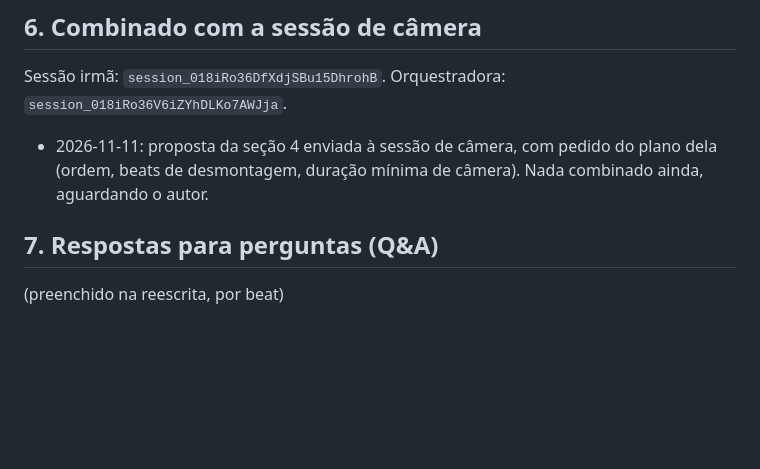
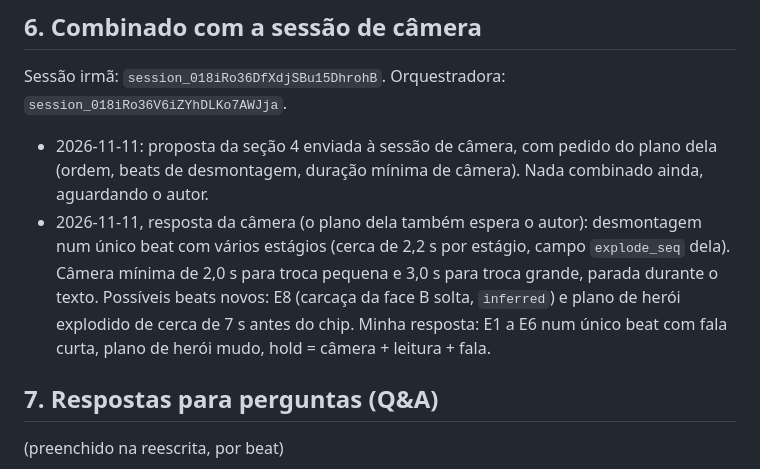
Before and after one commit to lorenzo265/apresentacao-placa-de-video, a Markdown page: harness/plano/roteiro-conciso.md, the part around the change. Rendered like a GitHub page; blank space fills up the shorter version.

Commit message:
Registra conversa com a sessão de câmera
Co-Authored-By: Claude Opus 5.5 <noreply@anthropic.com>
Claude-Session: https://claude.ai/code/session_018iRo38S8gEhAfeSPaUsno2

```diff
--- a/harness/plano/roteiro-conciso.md
+++ b/harness/plano/roteiro-conciso.md
@@ -94,6 +94,7 @@ Hoje são 48 beats e cerca de 20 minutos. Proposta: **cerca de 34 beats e 18 a 1
 Sessão irmã: `session_018iRo36DfXdjSBu15DhrohB`. Orquestradora: `session_018iRo36V6iZYhDLKo7AWJja`.
 
 - 2026-11-11: proposta da seção 4 enviada à sessão de câmera, com pedido do plano dela (ordem, beats de desmontagem, duração mínima de câmera). Nada combinado ainda, aguardando o autor.
+- 2026-11-11, resposta da câmera (o plano dela também espera o autor): desmontagem num único beat com vários estágios (cerca de 2,2 s por estágio, campo `explode_seq` dela). Câmera mínima de 2,0 s para troca pequena e 3,0 s para troca grande, parada durante o texto. Possíveis beats novos: E8 (carcaça da face B solta, `inferred`) e plano de herói explodido de cerca de 7 s antes do chip. Minha resposta: E1 a E6 num único beat com fala curta, plano de herói mudo, hold = câmera + leitura + fala.
 
 ## 7. Respostas para perguntas (Q&A)
 
```
